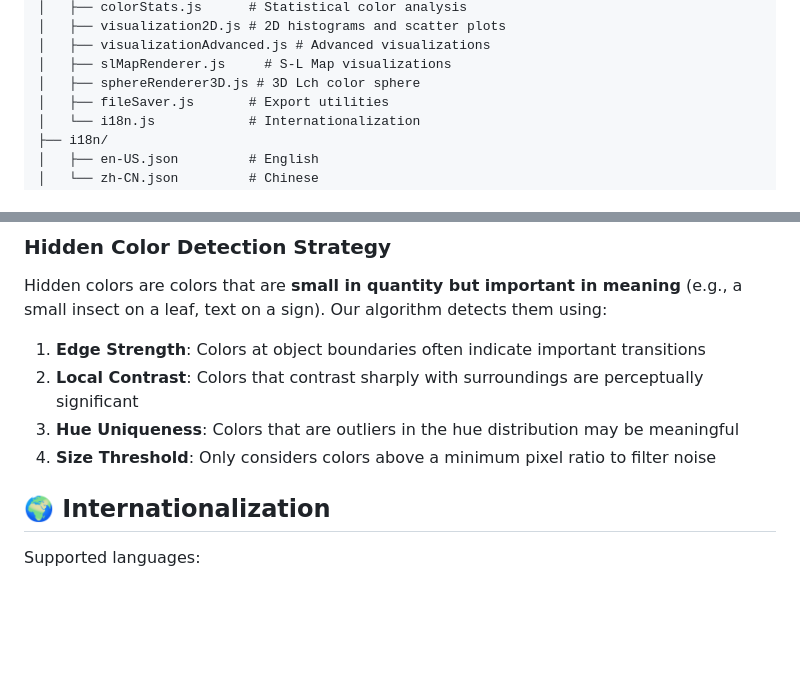
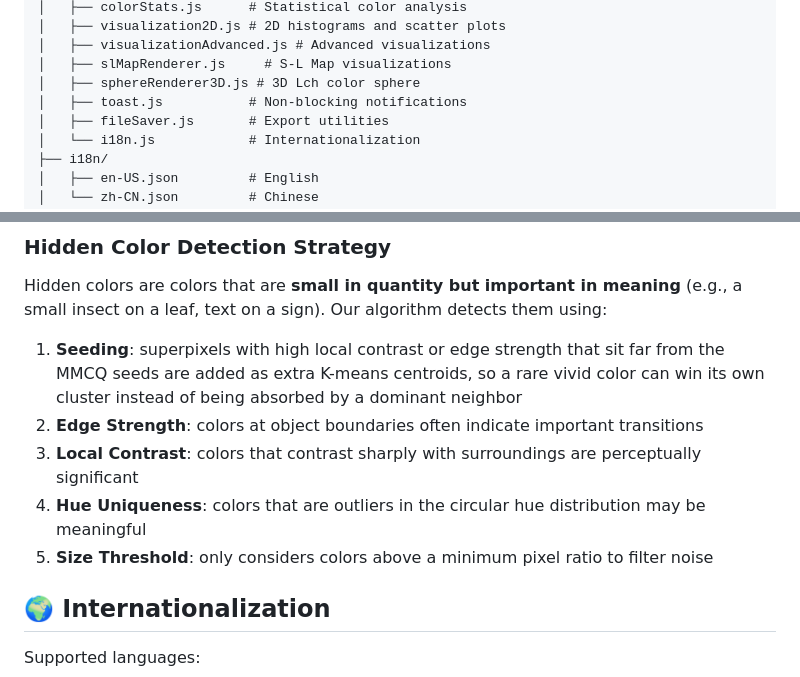
Before and after one commit to AkutaZehy/color-compass, a Markdown page: README.md, 2 parts joined by grey strips. Rendered like a GitHub page; blank space fills up the shorter version.

```diff
--- a/README.md
+++ b/README.md
@@ -113,6 +121,7 @@ frontend/
 │   ├── visualizationAdvanced.js # Advanced visualizations
 │   ├── slMapRenderer.js     # S-L Map visualizations
 │   ├── sphereRenderer3D.js # 3D Lch color sphere
+│   ├── toast.js           # Non-blocking notifications
 │   ├── fileSaver.js       # Export utilities
 │   └── i18n.js            # Internationalization
 ├── i18n/
@@ -206,10 +216,11 @@ frontend/
 
 Hidden colors are colors that are **small in quantity but important in meaning** (e.g., a small insect on a leaf, text on a sign). Our algorithm detects them using:
 
-1. **Edge Strength**: Colors at object boundaries often indicate important transitions
-2. **Local Contrast**: Colors that contrast sharply with surroundings are perceptually significant
-3. **Hue Uniqueness**: Colors that are outliers in the hue distribution may be meaningful
-4. **Size Threshold**: Only considers colors above a minimum pixel ratio to filter noise
+1. **Seeding**: superpixels with high local contrast or edge strength that sit far from the MMCQ seeds are added as extra K-means centroids, so a rare vivid color can win its own cluster instead of being absorbed by a dominant neighbor
+2. **Edge Strength**: colors at object boundaries often indicate important transitions
+3. **Local Contrast**: colors that contrast sharply with surroundings are perceptually significant
+4. **Hue Uniqueness**: colors that are outliers in the circular hue distribution may be meaningful
+5. **Size Threshold**: only considers colors above a minimum pixel ratio to filter noise
 
 ## 🌍 Internationalization
 
```
Also changed, not shown: other parts of README.md (+20 -11 lines), README_ZH.md (+21 -13 lines).
